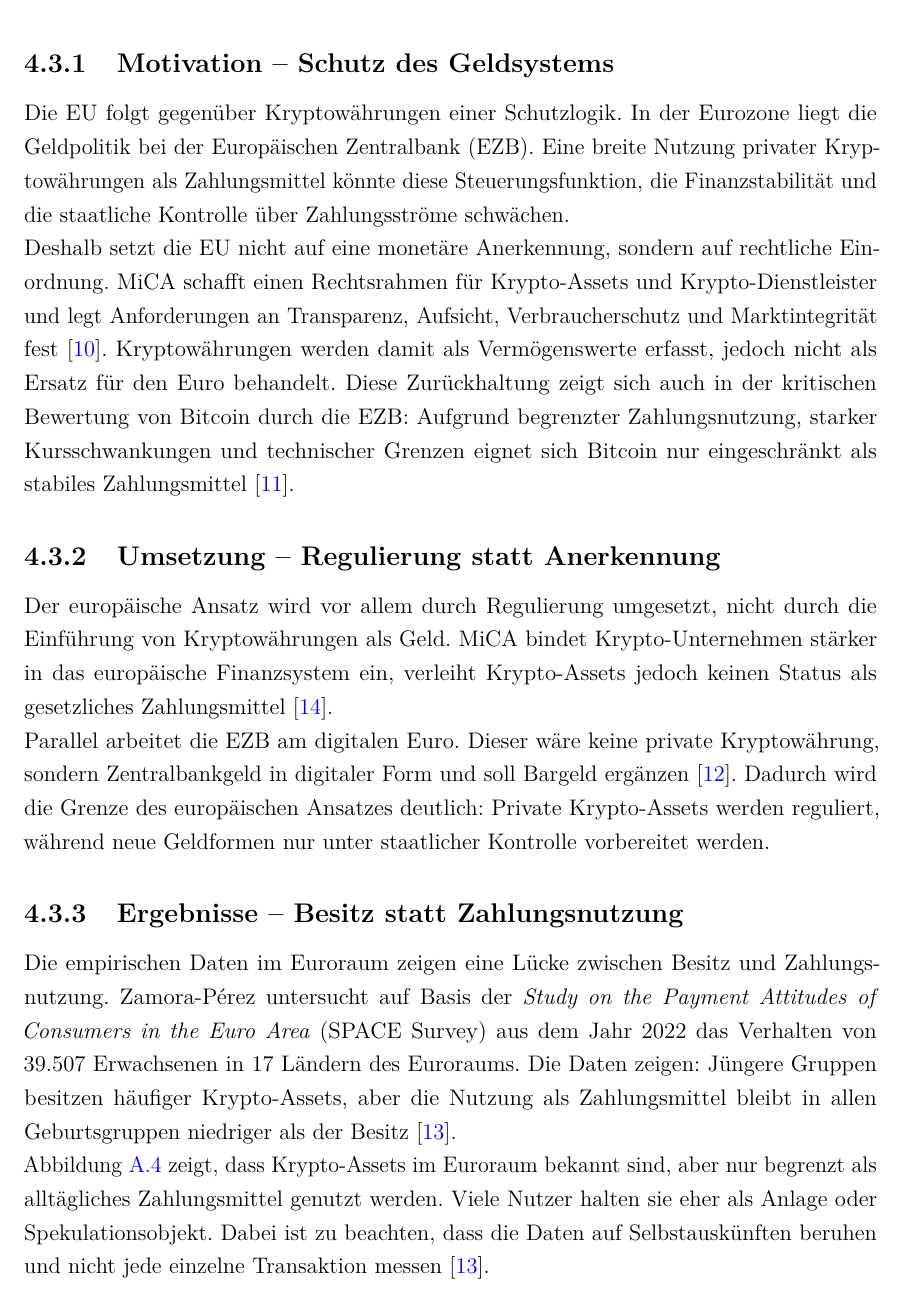
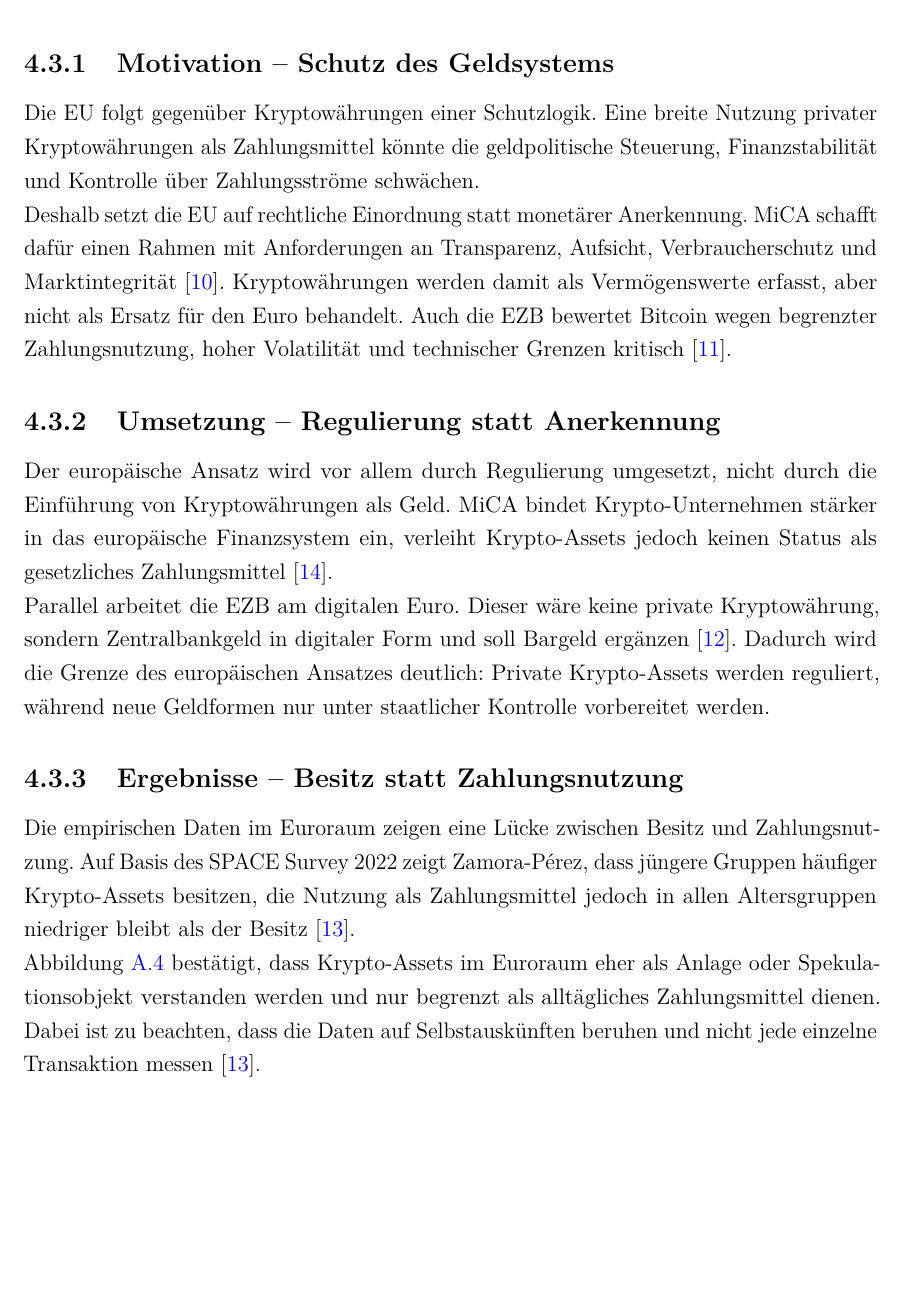
Before and after one commit to tashbaevb/Krypto_IG, a LaTeX document (00_Dokumentation.tex, which reads 04_Kern-Recherche.tex): part of page 11 of 19 before the commit and part of page 11 of 18 after it, cut so that both start at the same text, the shorter picture padded with empty space. Compiled offline with pdfLaTeX.

```diff
--- a/04_Kern-Recherche.tex
+++ b/04_Kern-Recherche.tex
@@ -47,9 +47,9 @@
 
 \subsection{Motivation -- Schutz des Geldsystems}
 
-Die EU folgt gegenüber Kryptowährungen einer Schutzlogik. In der Eurozone liegt die Geldpolitik bei der Europäischen Zentralbank (EZB). Eine breite Nutzung privater Kryptowährungen als Zahlungsmittel könnte diese Steuerungsfunktion, die Finanzstabilität und die staatliche Kontrolle über Zahlungsströme schwächen.
+Die EU folgt gegenüber Kryptowährungen einer Schutzlogik. Eine breite Nutzung privater Kryptowährungen als Zahlungsmittel könnte die geldpolitische Steuerung, Finanzstabilität und Kontrolle über Zahlungsströme schwächen.
 
-Deshalb setzt die EU nicht auf eine monetäre Anerkennung, sondern auf rechtliche Einordnung. MiCA schafft einen Rechtsrahmen für Krypto-Assets und Krypto-Dienstleister und legt Anforderungen an Transparenz, Aufsicht, Verbraucherschutz und Marktintegrität fest~\cite{MiCA2023}. Kryptowährungen werden damit als Vermögenswerte erfasst, jedoch nicht als Ersatz für den Euro behandelt. Diese Zurückhaltung zeigt sich auch in der kritischen Bewertung von Bitcoin durch die EZB: Aufgrund begrenzter Zahlungsnutzung, starker Kursschwankungen und technischer Grenzen eignet sich Bitcoin nur eingeschränkt als stabiles Zahlungsmittel~\cite{Bindseil2024}.
+Deshalb setzt die EU auf rechtliche Einordnung statt monetärer Anerkennung. MiCA schafft dafür einen Rahmen mit Anforderungen an Transparenz, Aufsicht, Verbraucherschutz und Marktintegrität~\cite{MiCA2023}. Kryptowährungen werden damit als Vermögenswerte erfasst, aber nicht als Ersatz für den Euro behandelt. Auch die EZB bewertet Bitcoin wegen begrenzter Zahlungsnutzung, hoher Volatilität und technischer Grenzen kritisch~\cite{Bindseil2024}.
 
 \subsection{Umsetzung -- Regulierung statt Anerkennung}
 
@@ -59,7 +59,7 @@
 
 \subsection{Ergebnisse -- Besitz statt Zahlungsnutzung}
 
-Die empirischen Daten im Euroraum zeigen eine Lücke zwischen Besitz und Zahlungsnutzung. Zamora-Pérez untersucht auf Basis der \emph{Study on the Payment Attitudes of Consumers in the Euro Area} (SPACE Survey) aus dem Jahr 2022 das Verhalten von 39.507 Erwachsenen in 17 Ländern des Euroraums. Die Daten zeigen: Jüngere Gruppen besitzen häufiger Krypto-Assets, aber die Nutzung als Zahlungsmittel bleibt in allen Geburtsgruppen niedriger als der Besitz~\cite{Zamora2026}.
+Die empirischen Daten im Euroraum zeigen eine Lücke zwischen Besitz und Zahlungsnutzung. Auf Basis des SPACE Survey 2022 zeigt Zamora-Pérez, dass jüngere Gruppen häufiger Krypto-Assets besitzen, die Nutzung als Zahlungsmittel jedoch in allen Altersgruppen niedriger bleibt als der Besitz~\cite{Zamora2026}.
 
-Abbildung~\ref{fig:krypto-besitz-zahlung-eu} zeigt, dass Krypto-Assets im Euroraum bekannt sind, aber nur begrenzt als alltägliches Zahlungsmittel genutzt werden. Viele Nutzer halten sie eher als Anlage oder Spekulationsobjekt. Dabei ist zu beachten, dass die Daten auf Selbstauskünften beruhen und nicht jede einzelne Transaktion messen~\cite{Zamora2026}.
+Abbildung~\ref{fig:krypto-besitz-zahlung-eu} bestätigt, dass Krypto-Assets im Euroraum eher als Anlage oder Spekulationsobjekt verstanden werden und nur begrenzt als alltägliches Zahlungsmittel dienen. Dabei ist zu beachten, dass die Daten auf Selbstauskünften beruhen und nicht jede einzelne Transaktion messen~\cite{Zamora2026}.
 
```
Also changed, not shown: 04_Kern-Recherche.tex (2 more changed lines).
